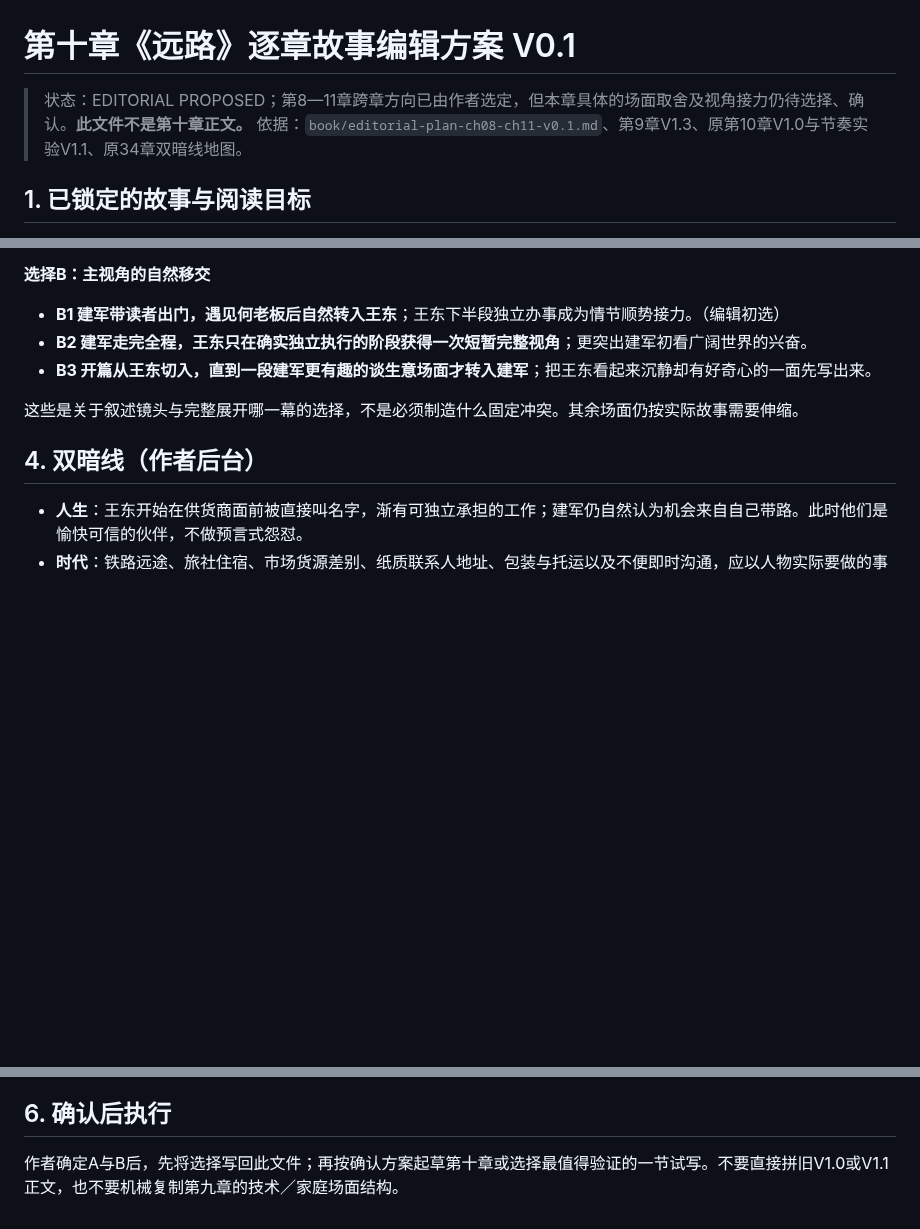
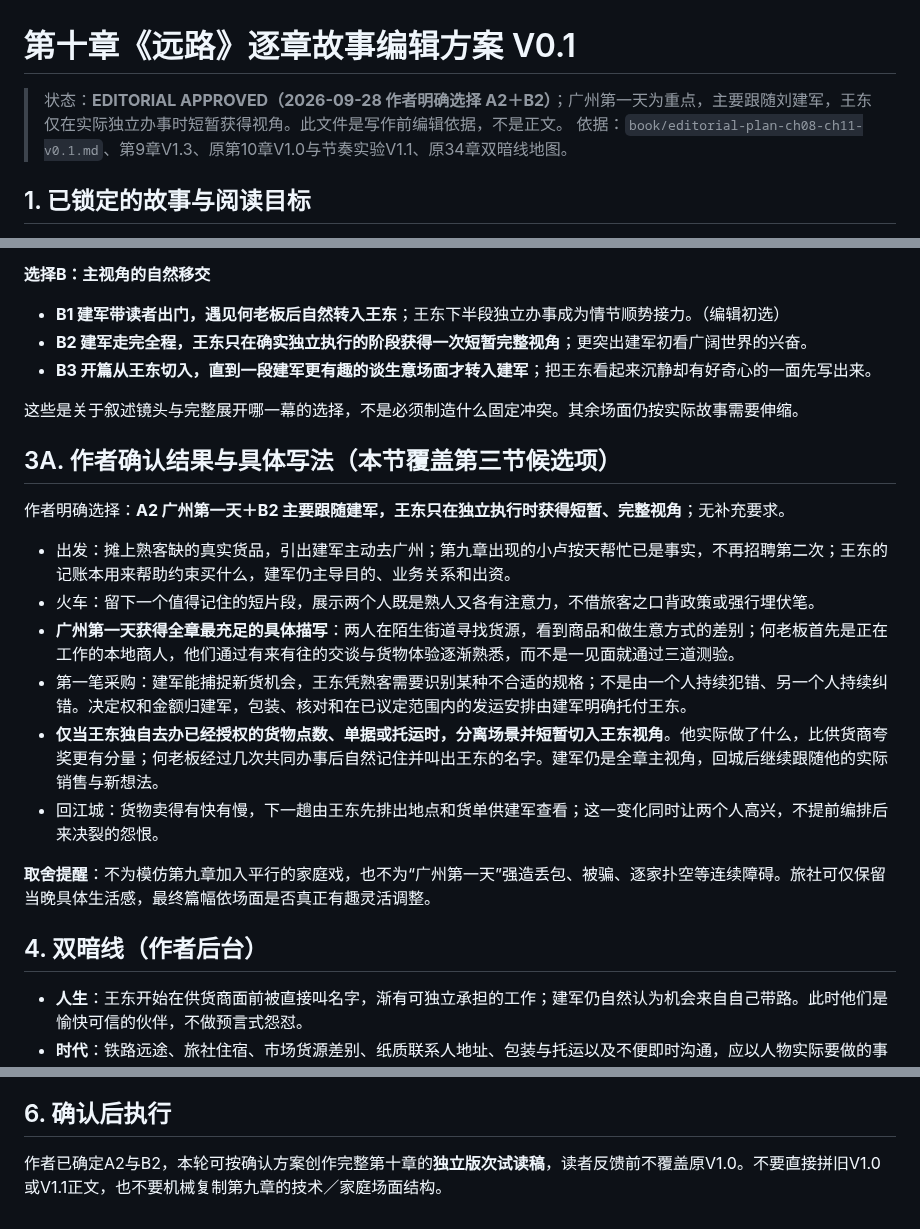
Before and after one commit to sunkai-hit/80-s, a Markdown page: chapters/ch10/editorial-plan-v0.1.md, 3 parts joined by grey strips. Drawn GitHub-style; blank space fills up the shorter version.

Commit message:
Approve ch10 scene A2 Guangzhou first day and POV B2 Liu Jianjun-led with brief Wang Dong handoff

```diff
--- a/chapters/ch10/editorial-plan-v0.1.md
+++ b/chapters/ch10/editorial-plan-v0.1.md
@@ -1,6 +1,6 @@
 # 第十章《远路》逐章故事编辑方案 V0.1
 
-> 状态：EDITORIAL PROPOSED；第8—11章跨章方向已由作者选定，但本章具体的场面取舍及视角接力仍待选择、确认。**此文件不是第十章正文。**
+> 状态：**EDITORIAL APPROVED（2026-09-28 作者明确选择 A2＋B2）**；广州第一天为重点，主要跟随刘建军，王东仅在实际独立办事时短暂获得视角。此文件是写作前编辑依据，不是正文。
 > 依据：`book/editorial-plan-ch08-ch11-v0.1.md`、第9章V1.3、原第10章V1.0与节奏实验V1.1、原34章双暗线地图。
 
 ## 1. 已锁定的故事与阅读目标
@@ -34,6 +34,19 @@
 
 这些是关于叙述镜头与完整展开哪一幕的选择，不是必须制造什么固定冲突。其余场面仍按实际故事需要伸缩。
 
+## 3A. 作者确认结果与具体写法（本节覆盖第三节候选项）
+
+作者明确选择：**A2 广州第一天＋B2 主要跟随建军，王东只在独立执行时获得短暂、完整视角**；无补充要求。
+
+- 出发：摊上熟客缺的真实货品，引出建军主动去广州；第九章出现的小卢按天帮忙已是事实，不再招聘第二次；王东的记账本用来帮助约束买什么，建军仍主导目的、业务关系和出资。
+- 火车：留下一个值得记住的短片段，展示两个人既是熟人又各有注意力，不借旅客之口背政策或强行埋伏笔。
+- **广州第一天获得全章最充足的具体描写**：两人在陌生街道寻找货源，看到商品和做生意方式的差别；何老板首先是正在工作的本地商人，他们通过有来有往的交谈与货物体验逐渐熟悉，而不是一见面就通过三道测验。
+- 第一笔采购：建军能捕捉新货机会，王东凭熟客需要识别某种不合适的规格；不是由一个人持续犯错、另一个人持续纠错。决定权和金额归建军，包装、核对和在已议定范围内的发运安排由建军明确托付王东。
+- **仅当王东独自去办已经授权的货物点数、单据或托运时，分离场景并短暂切入王东视角**。他实际做了什么，比供货商夸奖更有分量；何老板经过几次共同办事后自然记住并叫出王东的名字。建军仍是全章主视角，回城后继续跟随他的实际销售与新想法。
+- 回江城：货物卖得有快有慢，下一趟由王东先排出地点和货单供建军查看；这一变化同时让两个人高兴，不提前编排后来决裂的怨恨。
+
+**取舍提醒**：不为模仿第九章加入平行的家庭戏，也不为“广州第一天”强造丢包、被骗、逐家扑空等连续障碍。旅社可仅保留当晚具体生活感，最终篇幅依场面是否真正有趣灵活调整。
+
 ## 4. 双暗线（作者后台）
 
 - **人生**：王东开始在供货商面前被直接叫名字，渐有可独立承担的工作；建军仍自然认为机会来自自己带路。此时他们是愉快可信的伙伴，不做预言式怨怼。
@@ -46,4 +59,4 @@
 
 ## 6. 确认后执行
 
-作者确定A与B后，先将选择写回此文件；再按确认方案起草第十章或选择最值得验证的一节试写。不要直接拼旧V1.0或V1.1正文，也不要机械复制第九章的技术／家庭场面结构。
+作者已确定A2与B2，本轮可按确认方案创作完整第十章的**独立版次试读稿**，读者反馈前不覆盖原V1.0。不要直接拼旧V1.0或V1.1正文，也不要机械复制第九章的技术／家庭场面结构。
```
